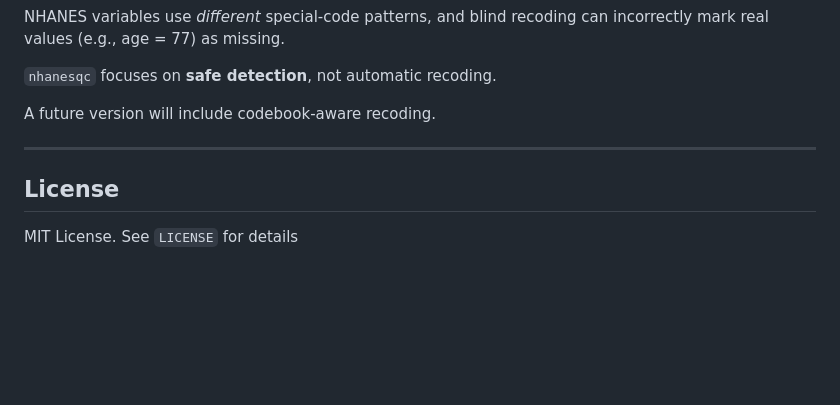
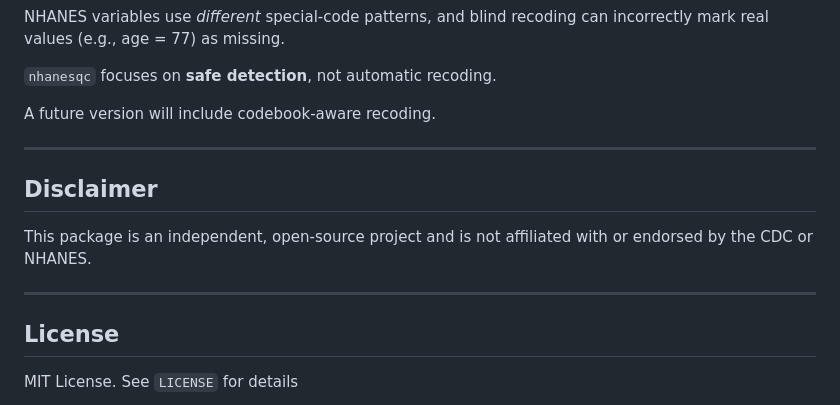
Before and after one commit to chaycereed/nhanesqc, a Markdown page: README.md, the part around the change. Rendered like a GitHub page; blank space fills up the shorter version.

Commit message:
nhanesqc: added disclaimer

```diff
--- a/README.md
+++ b/README.md
@@ -194,6 +194,12 @@ A future version will include codebook-aware recoding.
 
 ---
 
+## Disclaimer
+
+This package is an independent, open-source project and is not affiliated with or endorsed by the CDC or NHANES.
+
+---
+
 ## License
 
 MIT License. See `LICENSE` for details
```
